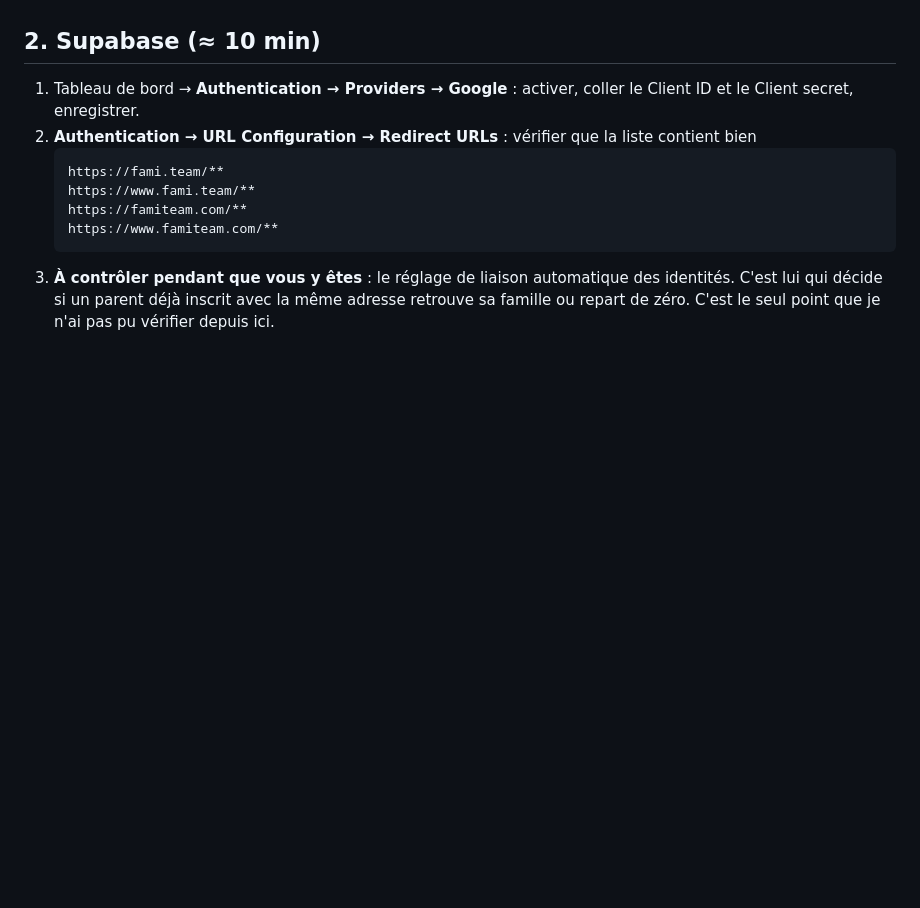
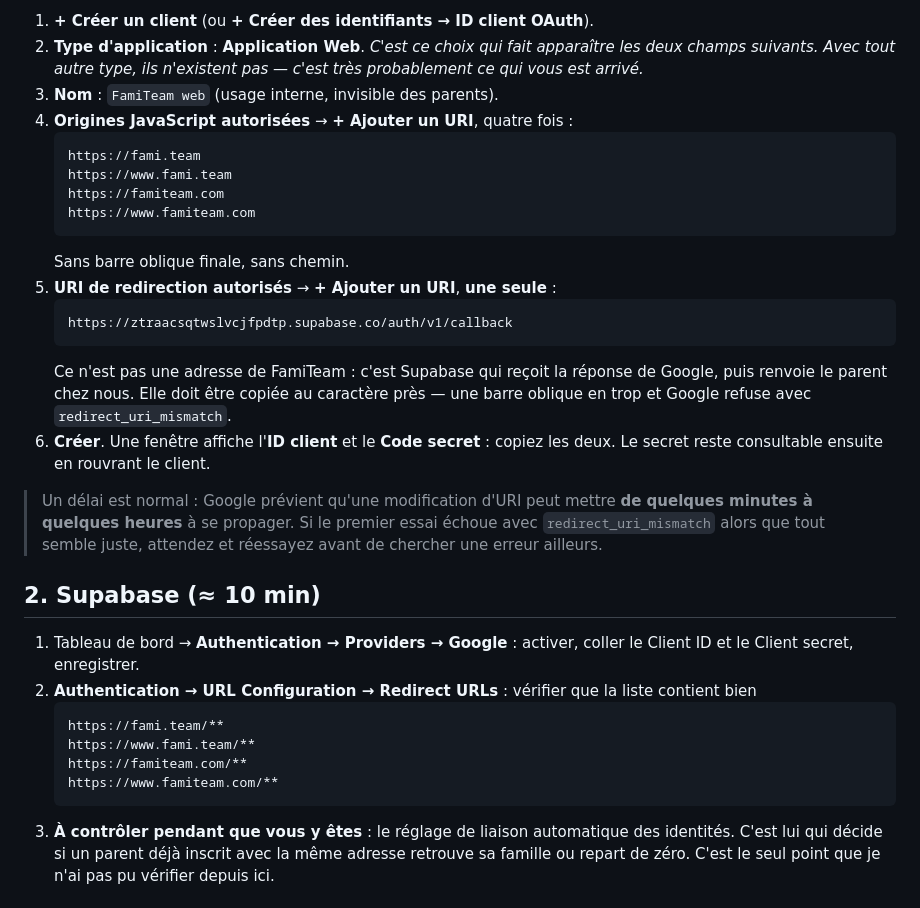
Before and after one commit to cedricdierckx/KidsPositifs, a Markdown page: GOOGLE-CONNEXION.md, the part around one of its changes. GitHub-like rendering; blank space fills up the shorter version.

````diff
--- a/GOOGLE-CONNEXION.md
+++ b/GOOGLE-CONNEXION.md
@@ -69,3 +126,32 @@ rattachera. **Rien à faire avant d'allumer.**
+1. **+ Créer un client** (ou **+ Créer des identifiants → ID client OAuth**).
+2. **Type d'application** : **Application Web**.
+   *C'est ce choix qui fait apparaître les deux champs suivants. Avec tout
+   autre type, ils n'existent pas — c'est très probablement ce qui vous est
+   arrivé.*
+3. **Nom** : `FamiTeam web` (usage interne, invisible des parents).
+4. **Origines JavaScript autorisées** → **+ Ajouter un URI**, quatre fois :
+   ```
+   https://fami.team
+   https://www.fami.team
+   https://famiteam.com
+   https://www.famiteam.com
+   ```
+   Sans barre oblique finale, sans chemin.
+5. **URI de redirection autorisés** → **+ Ajouter un URI**, **une seule** :
+   ```
+   https://ztraacsqtwslvcjfpdtp.supabase.co/auth/v1/callback
+   ```
+   Ce n'est pas une adresse de FamiTeam : c'est Supabase qui reçoit la réponse
+   de Google, puis renvoie le parent chez nous. Elle doit être copiée au
+   caractère près — une barre oblique en trop et Google refuse avec
+   `redirect_uri_mismatch`.
+6. **Créer**. Une fenêtre affiche l'**ID client** et le **Code secret** :
+   copiez les deux. Le secret reste consultable ensuite en rouvrant le client.
+
+> Un délai est normal : Google prévient qu'une modification d'URI peut mettre
+> **de quelques minutes à quelques heures** à se propager. Si le premier essai
+> échoue avec `redirect_uri_mismatch` alors que tout semble juste, attendez et
+> réessayez avant de chercher une erreur ailleurs.
 
 ## 2. Supabase (≈ 10 min)
 
````
Also changed, not shown: other parts of GOOGLE-CONNEXION.md (+83 -26 lines).
